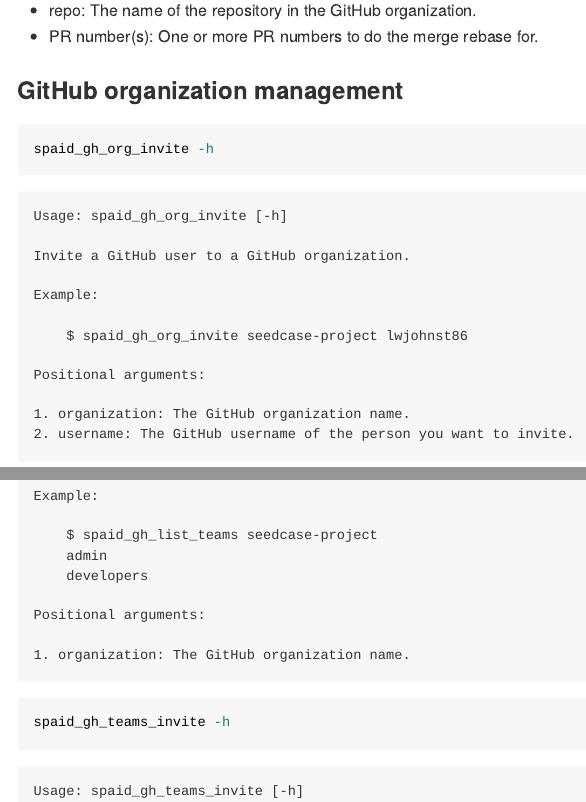
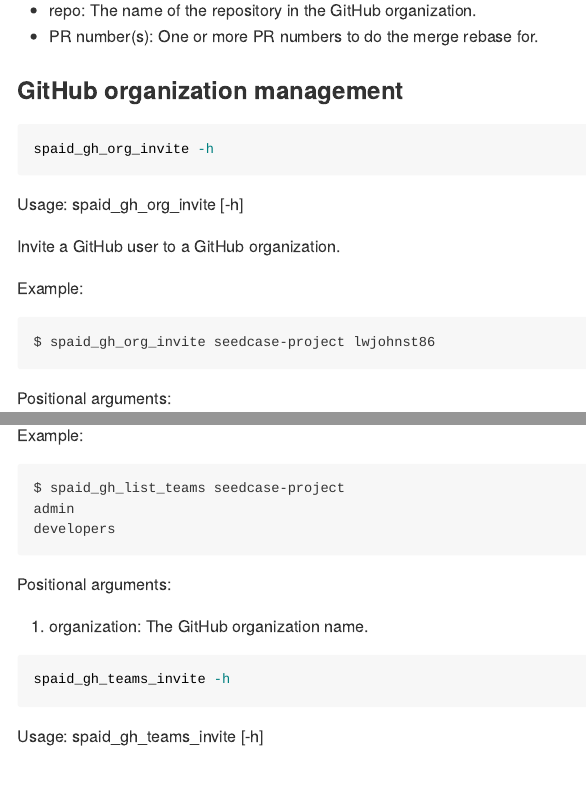
Before and after one commit to seedcase-project/spaid, a Quarto document (README.qmd): the page in a window 1100 px wide, from 2680 px down, and a second part further down, joined at a grey line. The pictures show the output file README.md that the author committed with the source, drawn offline in the style of GitHub.

Commit message:
style: :art: format output of help text to non-code Markdown

````diff
--- a/README.qmd
+++ b/README.qmd
@@ -71,14 +71,17 @@
 ### GitHub organization management
 
 ```{bash}
+#| output: asis
 spaid_gh_org_invite -h
 ```
 
 ```{bash}
+#| output: asis
 spaid_gh_teams_list -h
 ```
 
 ```{bash}
+#| output: asis
 spaid_gh_teams_invite -h
 ```
 
````
Also changed, not shown: README.md, README.qmd (2 more changed lines).
